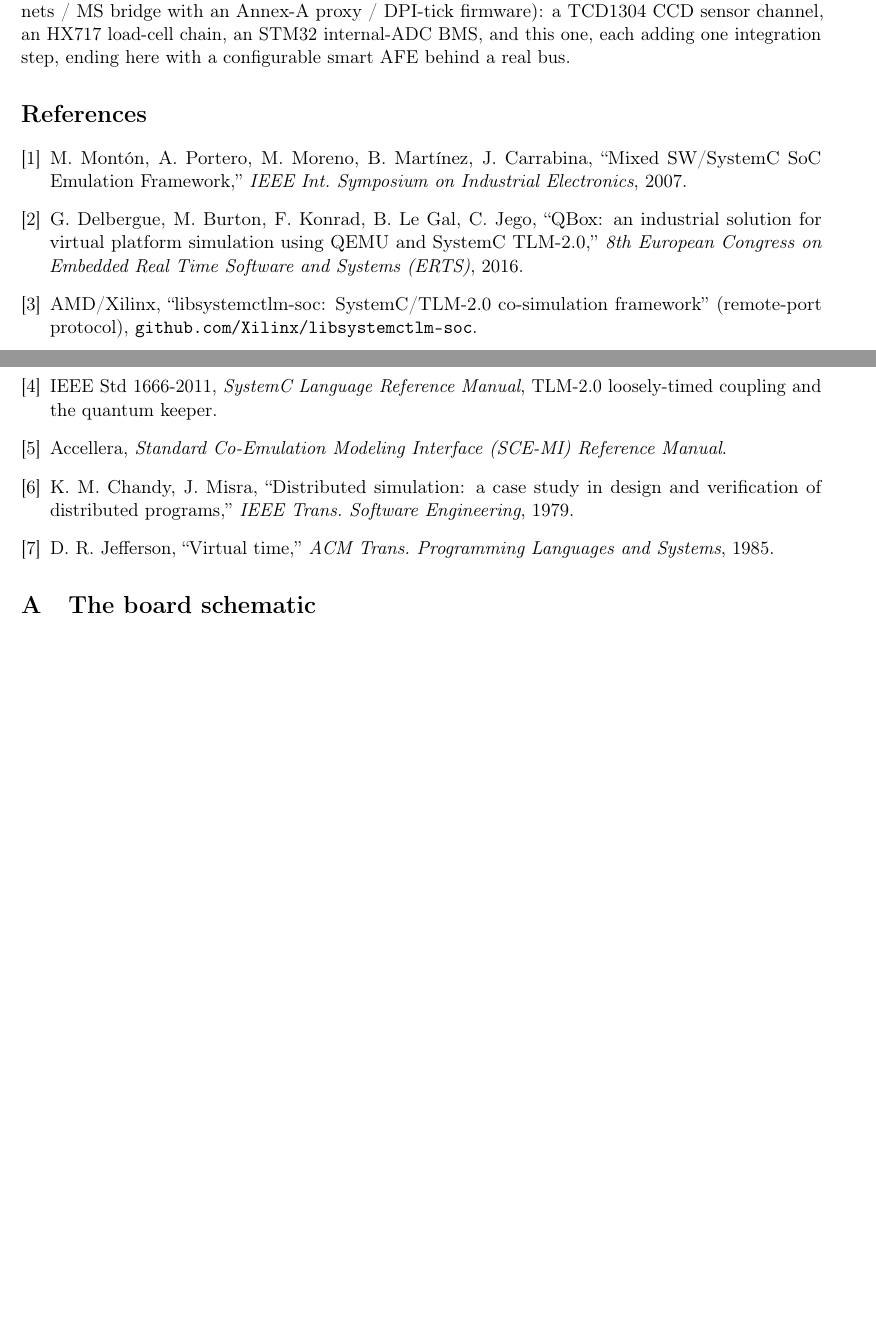
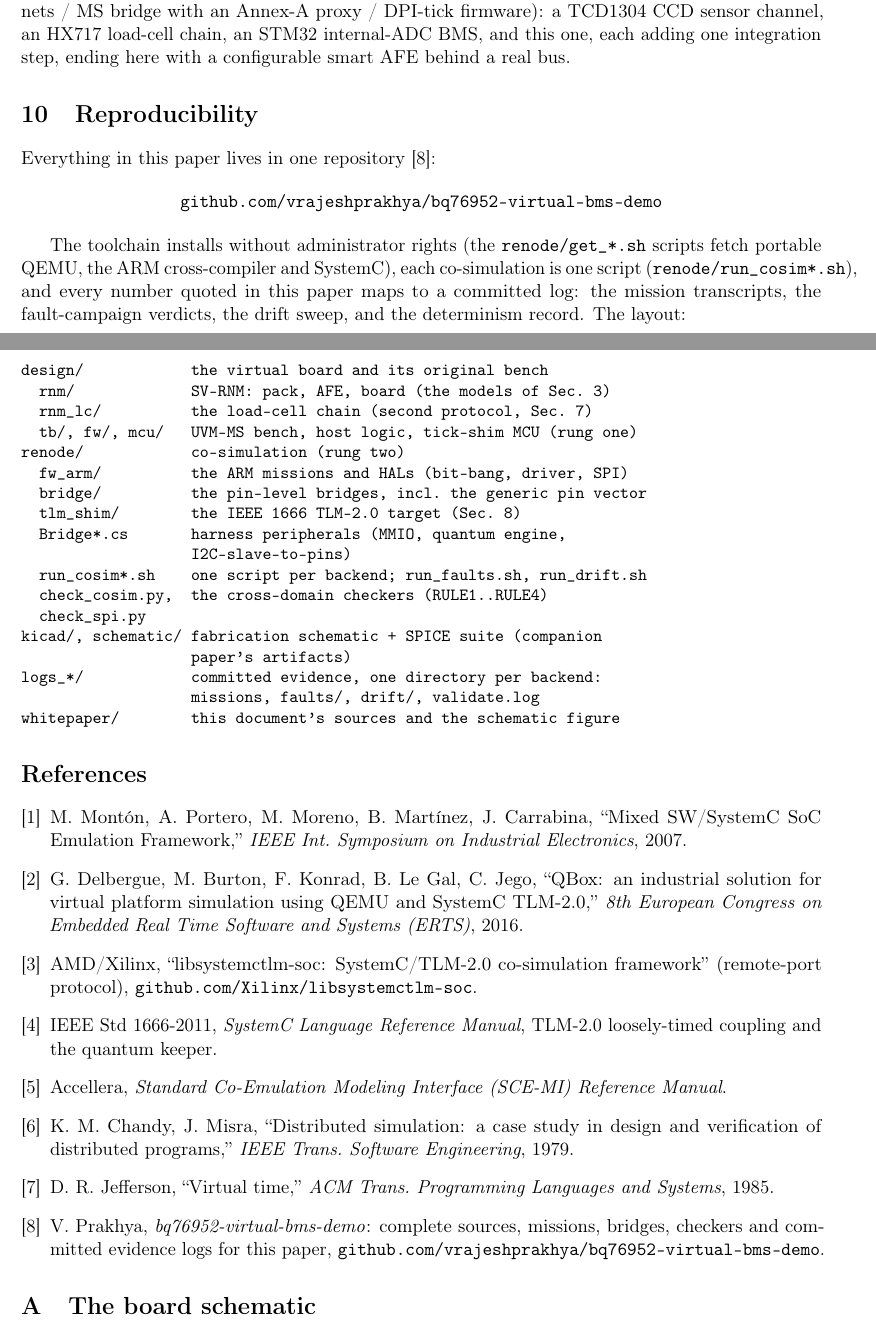
Before and after one commit to vrajeshprakhya/bq76952-virtual-bms-demo, a LaTeX paper (whitepaper/whitepaper.tex): two parts of pages 13 and 14 of 15, joined at a grey line, cut so that both start at the same text, the shorter picture padded with empty space. Compiled offline with pdfLaTeX.

Commit message:
Whitepaper: Reproducibility section citing the repository
New Section 10: the GitHub repository is named and cited
(reference [8]), the sudo-free toolchain and one-script-per-backend
entry points are stated, "every number quoted in this paper maps to
a committed log" is the section's claim, and an annotated file tree
maps each directory to the paper section it serves (design/rnm to
Sec. 3, renode/ to Sec. 7, tlm_shim to Sec. 8, kicad+schematic to
the companion paper, logs_* as evidence).  Sixteen pages.

Co-Authored-By: Claude Fable 5 <noreply@anthropic.com>

```diff
--- a/whitepaper/whitepaper.tex
+++ b/whitepaper/whitepaper.tex
@@ -1146,6 +1146,48 @@ each adding one integration step, ending here with a configurable
 smart AFE behind a real bus.
 
 %=======================================================================
+\section{Reproducibility}
+\label{sec:repro}
+%=======================================================================
+
+Everything in this paper lives in one repository~\cite{repo}:
+
+\begin{center}
+\texttt{github.com/vrajeshprakhya/bq76952-virtual-bms-demo}
+\end{center}
+
+The toolchain installs without administrator rights (the
+\texttt{renode/get\_*.sh} scripts fetch portable QEMU, the ARM
+cross-compiler and SystemC), each co-simulation is one script
+(\texttt{renode/run\_cosim*.sh}), and every number quoted in this
+paper maps to a committed log: the mission transcripts, the
+fault-campaign verdicts, the drift sweep, and the determinism
+record.  The layout:
+
+{\small
+\begin{verbatim}
+design/            the virtual board and its original bench
+  rnm/             SV-RNM: pack, AFE, board (the models of Sec. 3)
+  rnm_lc/          the load-cell chain (second protocol, Sec. 7)
+  tb/, fw/, mcu/   UVM-MS bench, host logic, tick-shim MCU (rung one)
+renode/            co-simulation (rung two)
+  fw_arm/          the ARM missions and HALs (bit-bang, driver, SPI)
+  bridge/          the pin-level bridges, incl. the generic pin vector
+  tlm_shim/        the IEEE 1666 TLM-2.0 target (Sec. 8)
+  Bridge*.cs       harness peripherals (MMIO, quantum engine,
+                   I2C-slave-to-pins)
+  run_cosim*.sh    one script per backend; run_faults.sh, run_drift.sh
+  check_cosim.py,  the cross-domain checkers (RULE1..RULE4)
+  check_spi.py
+kicad/, schematic/ fabrication schematic + SPICE suite (companion
+                   paper's artifacts)
+logs_*/            committed evidence, one directory per backend:
+                   missions, faults/, drift/, validate.log
+whitepaper/        this document's sources and the schematic figure
+\end{verbatim}
+}
+
+%=======================================================================
 \begin{thebibliography}{9}
 \bibitem{monton2007}
 M.~Mont\'on, A.~Portero, M.~Moreno, B.~Mart\'inez, J.~Carrabina,
@@ -1180,6 +1222,11 @@ design and verification of distributed programs,''
 \bibitem{jefferson1985}
 D.~R.~Jefferson, ``Virtual time,''
 \emph{ACM Trans.\ Programming Languages and Systems}, 1985.
+
+\bibitem{repo}
+V.~Prakhya, \emph{bq76952-virtual-bms-demo}: complete sources,
+missions, bridges, checkers and committed evidence logs for this
+paper, \texttt{github.com/vrajeshprakhya/bq76952-virtual-bms-demo}.
 \end{thebibliography}
 
 %=======================================================================
```
Also changed, not shown: whitepaper/whitepaper.pdf.
